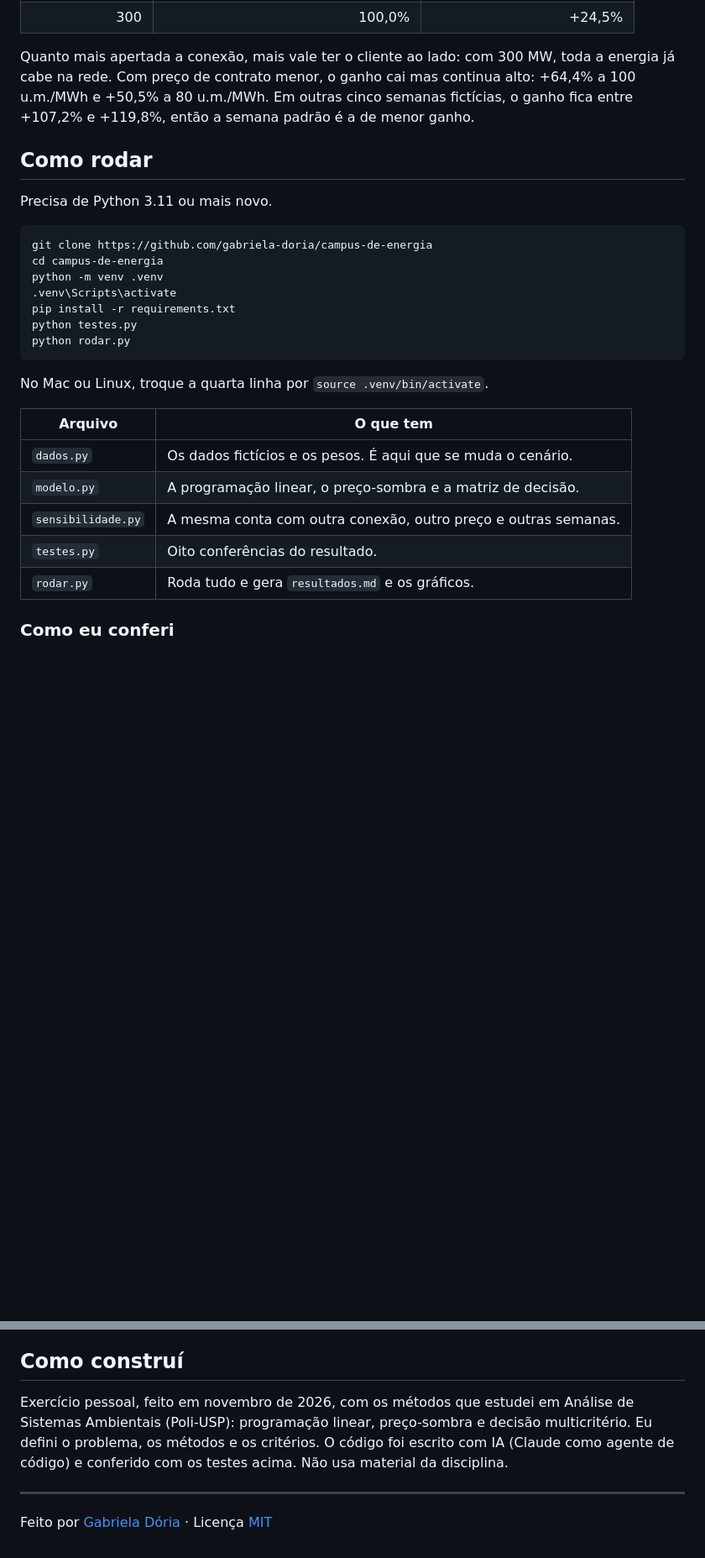
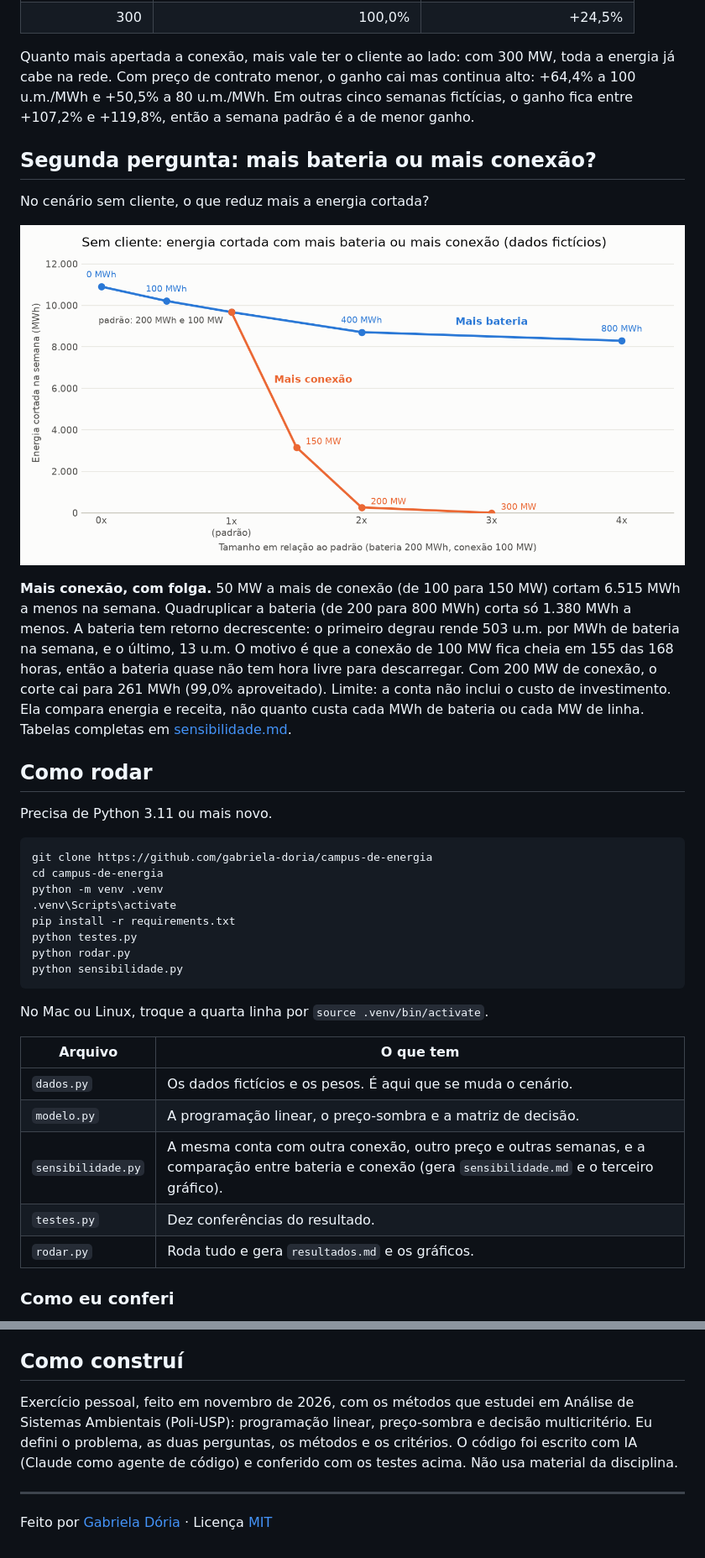
Before and after one commit to gabriela-doria/campus-de-energia, a Markdown page: README.md, 2 parts joined by grey strips. Shown at 84% size. Drawn GitHub-style; pictures changed too: figuras/corte_por_bateria_e_conexao.png (added); blank space fills up the shorter version.

Commit message:
feat: análise de sensibilidade de bateria e conexão
Co-Authored-By: Claude Opus 5.5 <noreply@anthropic.com>

````diff
--- a/README.md
+++ b/README.md
@@ -46,6 +46,17 @@ Quanto mais apertada a conexão, mais vale ter o cliente ao lado: com 300 MW, to
 Com preço de contrato menor, o ganho cai mas continua alto: +64,4% a 100 u.m./MWh e +50,5% a 80 u.m./MWh.
 Em outras cinco semanas fictícias, o ganho fica entre +107,2% e +119,8%, então a semana padrão é a de menor ganho.
 
+## Segunda pergunta: mais bateria ou mais conexão?
+
+No cenário sem cliente, o que reduz mais a energia cortada?
+
+![Energia cortada com mais bateria ou mais conexão, sem cliente](figuras/corte_por_bateria_e_conexao.png)
+
+**Mais conexão, com folga.** 50 MW a mais de conexão (de 100 para 150 MW) cortam 6.515 MWh a menos na semana. Quadruplicar a bateria (de 200 para 800 MWh) corta só 1.380 MWh a menos.
+A bateria tem retorno decrescente: o primeiro degrau rende 503 u.m. por MWh de bateria na semana, e o último, 13 u.m.
+O motivo é que a conexão de 100 MW fica cheia em 155 das 168 horas, então a bateria quase não tem hora livre para descarregar. Com 200 MW de conexão, o corte cai para 261 MWh (99,0% aproveitado).
+Limite: a conta não inclui o custo de investimento. Ela compara energia e receita, não quanto custa cada MWh de bateria ou cada MW de linha. Tabelas completas em [sensibilidade.md](sensibilidade.md).
+
 ## Como rodar
 
 Precisa de Python 3.11 ou mais novo.
@@ -58,6 +69,7 @@ python -m venv .venv
 pip install -r requirements.txt
 python testes.py
 python rodar.py
+python sensibilidade.py
 ```
 
 No Mac ou Linux, troque a quarta linha por `source .venv/bin/activate`.
@@ -66,8 +78,8 @@ No Mac ou Linux, troque a quarta linha por `source .venv/bin/activate`.
 |---|---|
 | `dados.py` | Os dados fictícios e os pesos. É aqui que se muda o cenário. |
 | `modelo.py` | A programação linear, o preço-sombra e a matriz de decisão. |
-| `sensibilidade.py` | A mesma conta com outra conexão, outro preço e outras semanas. |
-| `testes.py` | Oito conferências do resultado. |
+| `sensibilidade.py` | A mesma conta com outra conexão, outro preço e outras semanas, e a comparação entre bateria e conexão (gera `sensibilidade.md` e o terceiro gráfico). |
+| `testes.py` | Dez conferências do resultado. |
 | `rodar.py` | Roda tudo e gera `resultados.md` e os gráficos. |
 
 ### Como eu conferi
@@ -90,7 +102,7 @@ No Mac ou Linux, troque a quarta linha por `source .venv/bin/activate`.
 
 ## Como construí
 
-Exercício pessoal, feito em novembro de 2026, com os métodos que estudei em Análise de Sistemas Ambientais (Poli-USP): programação linear, preço-sombra e decisão multicritério. Eu defini o problema, os métodos e os critérios. O código foi escrito com IA (Claude como agente de código) e conferido com os testes acima. Não usa material da disciplina.
+Exercício pessoal, feito em novembro de 2026, com os métodos que estudei em Análise de Sistemas Ambientais (Poli-USP): programação linear, preço-sombra e decisão multicritério. Eu defini o problema, as duas perguntas, os métodos e os critérios. O código foi escrito com IA (Claude como agente de código) e conferido com os testes acima. Não usa material da disciplina.
 
 ---
 
````
Also changed, not shown: sensibilidade.md (added, +26 -0 lines), 2 other files.
